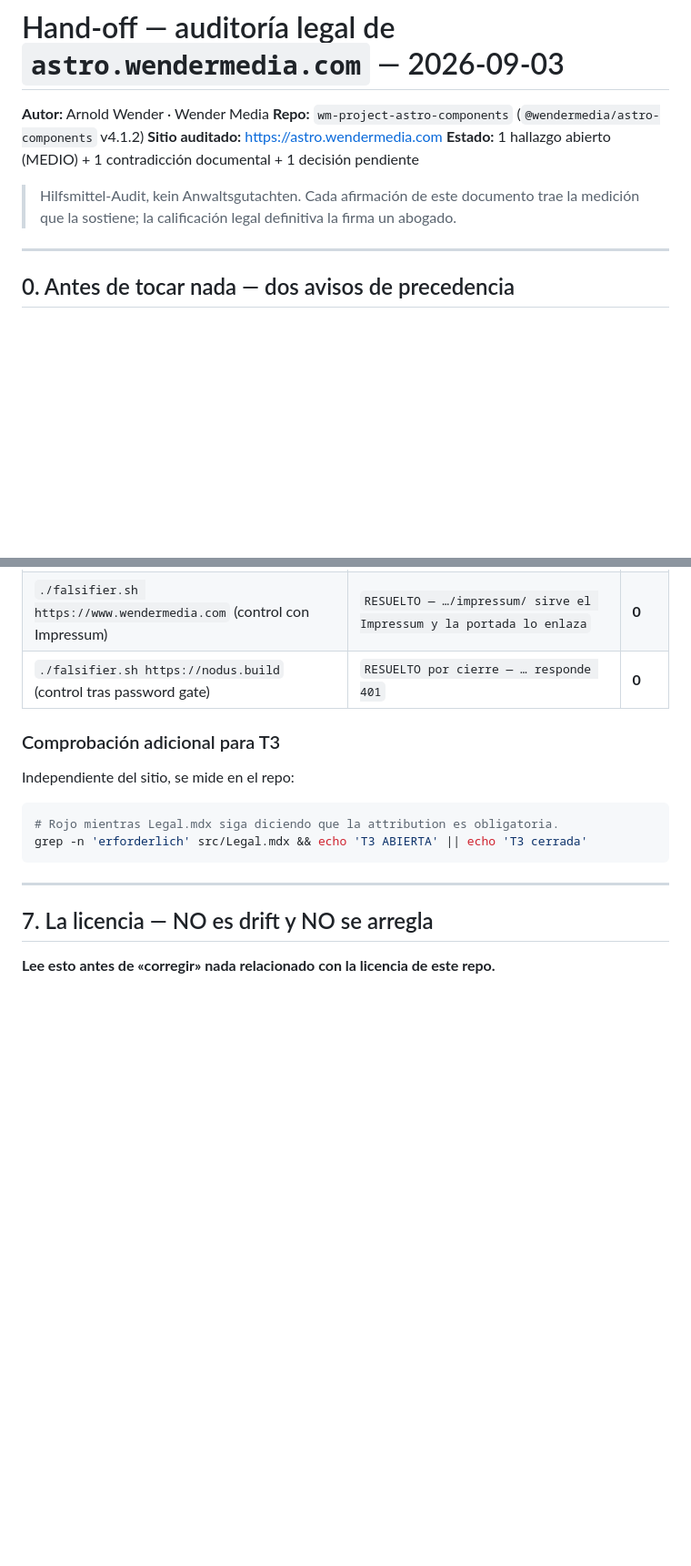
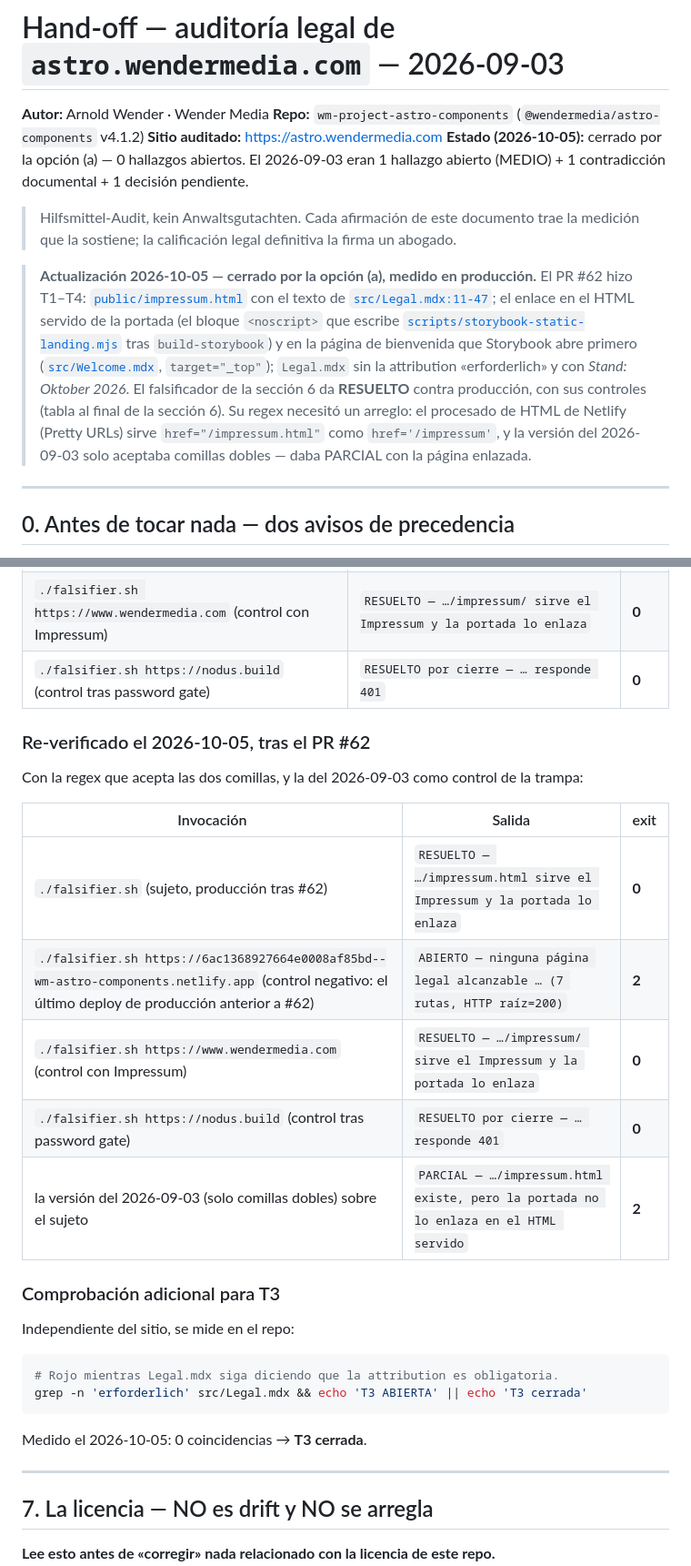
Before and after one commit to arnoldwender/wm-project-astro-components, a Markdown page: docs/HANDOFF-2026-09-03-legal-audit.md, 2 parts joined by grey strips. Shown at 91% size. Rendered like a GitHub page; blank space fills up the shorter version.

Commit message:
[Docs] Hand-off legal: DDG §5 cerrado por la opción (a), falsificador con las dos comillas
El PR #62 publicó la página legal y la enlazó en el HTML servido. Netlify (Pretty URLs) sirve href='/impressum', y la regex del 2026-09-03 solo aceptaba comillas dobles: daba PARCIAL con la página enlazada. Re-verificado en producción con control negativo (el deploy anterior a #62 da ABIERTO) y controles positivos.

````diff
--- a/docs/HANDOFF-2026-09-03-legal-audit.md
+++ b/docs/HANDOFF-2026-09-03-legal-audit.md
@@ -3,10 +3,21 @@
 **Autor:** Arnold Wender · Wender Media
 **Repo:** `wm-project-astro-components` (`@wendermedia/astro-components` v4.1.2)
 **Sitio auditado:** <https://astro.wendermedia.com>
-**Estado:** 1 hallazgo abierto (MEDIO) + 1 contradicción documental + 1 decisión pendiente
+**Estado (2026-10-05):** cerrado por la opción (a) — 0 hallazgos abiertos. El 2026-09-03 eran 1 hallazgo abierto
+(MEDIO) + 1 contradicción documental + 1 decisión pendiente.
 
 > Hilfsmittel-Audit, kein Anwaltsgutachten. Cada afirmación de este documento trae la
 > medición que la sostiene; la calificación legal definitiva la firma un abogado.
+
+> **Actualización 2026-10-05 — cerrado por la opción (a), medido en producción.** El PR #62 hizo T1–T4:
+> [`public/impressum.html`](../public/impressum.html) con el texto de [`src/Legal.mdx:11-47`](../src/Legal.mdx);
+> el enlace en el HTML servido de la portada (el bloque `<noscript>` que escribe
+> [`scripts/storybook-static-landing.mjs`](../scripts/storybook-static-landing.mjs) tras `build-storybook`) y en la
+> página de bienvenida que Storybook abre primero ([`src/Welcome.mdx`](../src/Welcome.mdx), `target="_top"`);
+> `Legal.mdx` sin la attribution «erforderlich» y con *Stand: Oktober 2026*. El falsificador de la sección 6 da
+> **RESUELTO** contra producción, con sus controles (tabla al final de la sección 6). Su regex necesitó un arreglo:
+> el procesado de HTML de Netlify (Pretty URLs) sirve `href="/impressum.html"` como `href='/impressum'`, y la
+> versión del 2026-09-03 solo aceptaba comillas dobles — daba PARCIAL con la página enlazada.
 
 ---
 
@@ -296,6 +316,18 @@ medidos:
 | `./falsifier.sh https://www.wendermedia.com` (control con Impressum) | `RESUELTO — …/impressum/ sirve el Impressum y la portada lo enlaza` | **0** |
 | `./falsifier.sh https://nodus.build` (control tras password gate) | `RESUELTO por cierre — … responde 401` | **0** |
 
+### Re-verificado el 2026-10-05, tras el PR #62
+
+Con la regex que acepta las dos comillas, y la del 2026-09-03 como control de la trampa:
+
+| Invocación | Salida | exit |
+| --- | --- | --- |
+| `./falsifier.sh` (sujeto, producción tras #62) | `RESUELTO — …/impressum.html sirve el Impressum y la portada lo enlaza` | **0** |
+| `./falsifier.sh https://6ac1368927664e0008af85bd--wm-astro-components.netlify.app` (control negativo: el último deploy de producción anterior a #62) | `ABIERTO — ninguna página legal alcanzable … (7 rutas, HTTP raíz=200)` | **2** |
+| `./falsifier.sh https://www.wendermedia.com` (control con Impressum) | `RESUELTO — …/impressum/ sirve el Impressum y la portada lo enlaza` | **0** |
+| `./falsifier.sh https://nodus.build` (control tras password gate) | `RESUELTO por cierre — … responde 401` | **0** |
+| la versión del 2026-09-03 (solo comillas dobles) sobre el sujeto | `PARCIAL — …/impressum.html existe, pero la portada no lo enlaza en el HTML servido` | **2** |
+
 ### Comprobación adicional para T3
 
 Independiente del sitio, se mide en el repo:
@@ -304,6 +336,8 @@ Independiente del sitio, se mide en el repo:
 # Rojo mientras Legal.mdx siga diciendo que la attribution es obligatoria.
 grep -n 'erforderlich' src/Legal.mdx && echo 'T3 ABIERTA' || echo 'T3 cerrada'
 ```
+
+Medido el 2026-10-05: 0 coincidencias → **T3 cerrada**.
 
 ---
 
````
Also changed, not shown: other parts of docs/HANDOFF-2026-09-03-legal-audit.md (+10 -1 lines).
